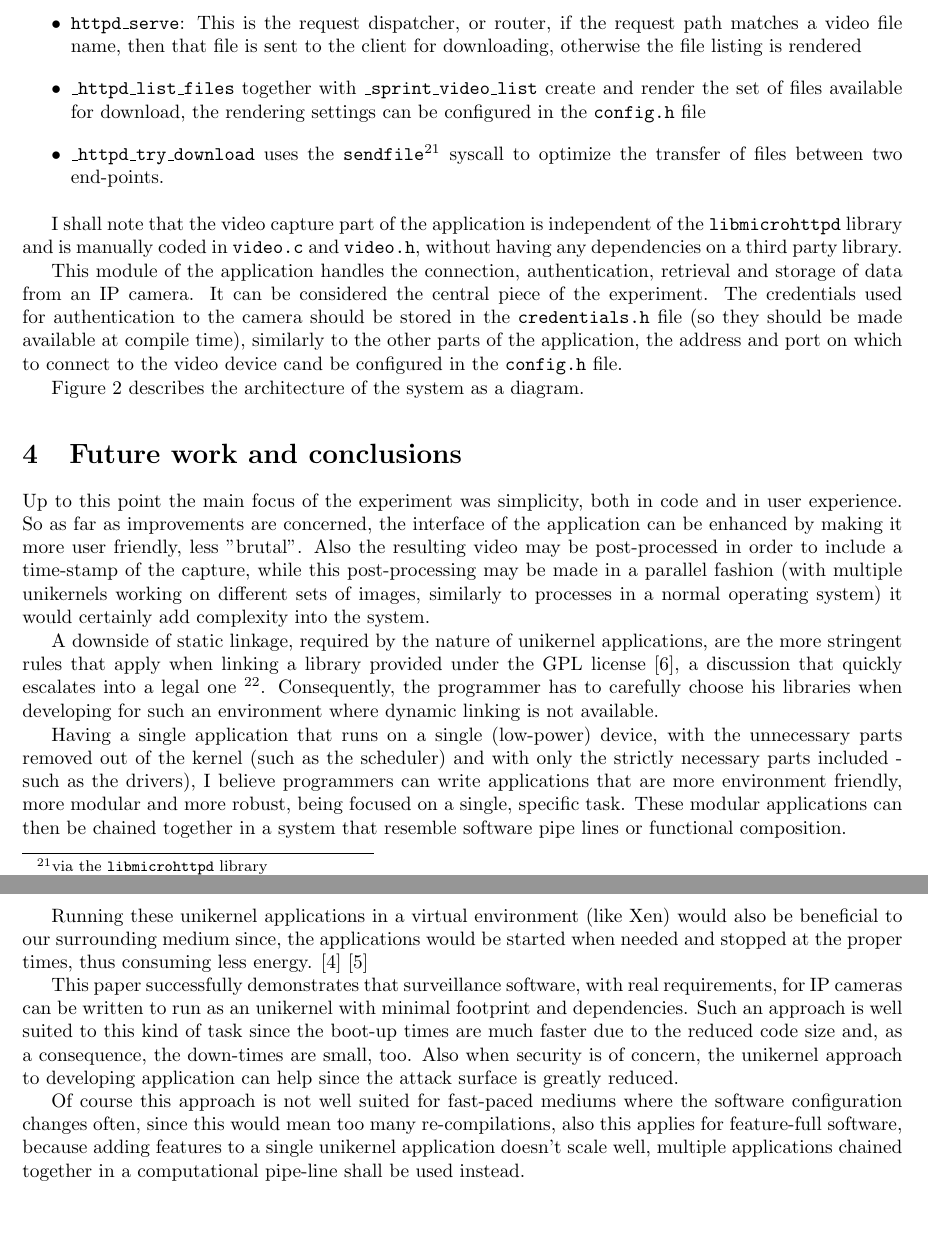
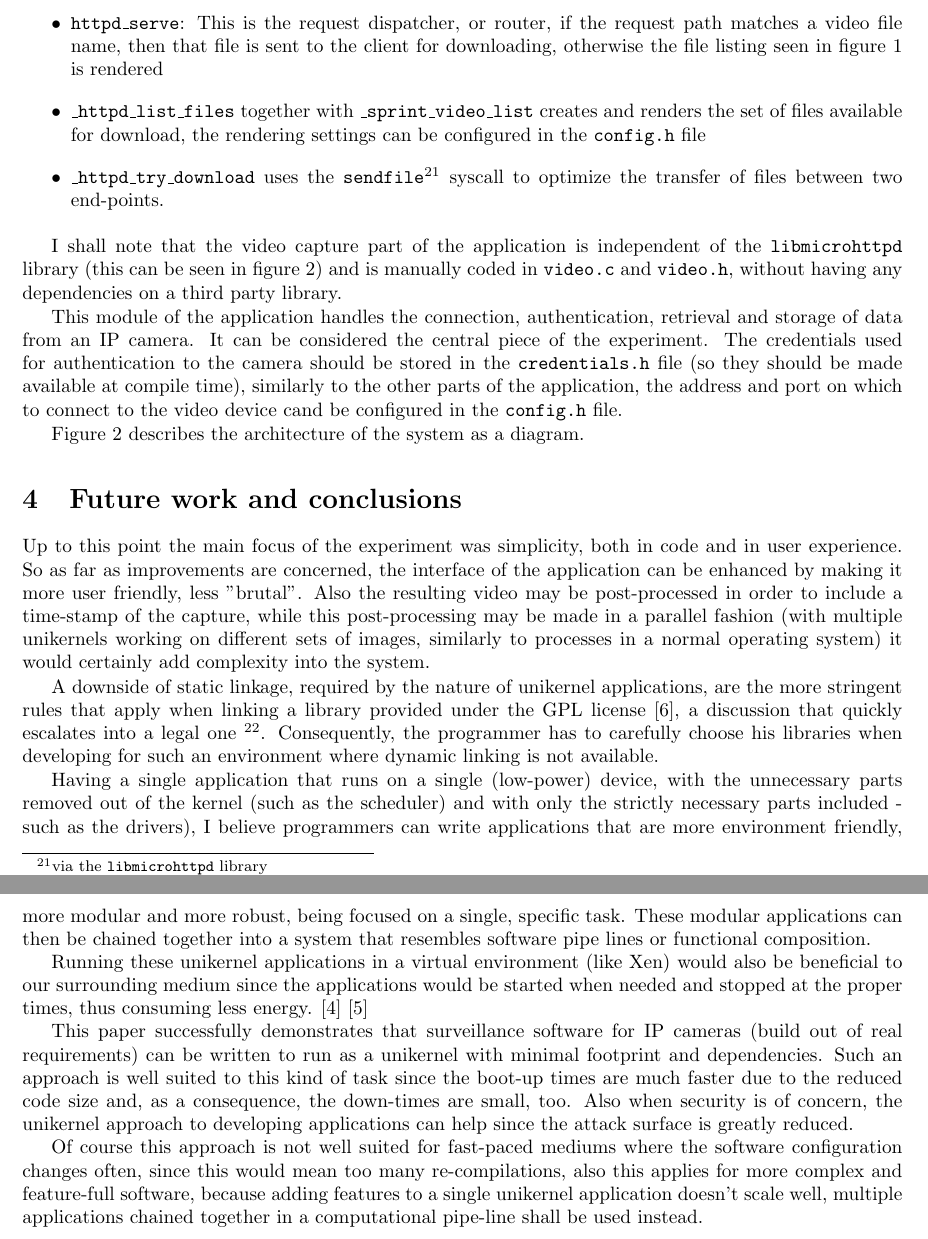
Before and after one commit to paulbarbu/rump-camera, a LaTeX paper (paper/Barbu-Paul-Gheorghe-ICDD-2016.tex): two parts of pages 4 and 6 of 6, joined at a grey line, cut so that both start at the same text. Compiled offline with pdfLaTeX.

Commit message:
imrpoved architecture diagram and more fixes for wording

```diff
--- a/paper/Barbu-Paul-Gheorghe-ICDD-2016.tex
+++ b/paper/Barbu-Paul-Gheorghe-ICDD-2016.tex
@@ -214,15 +214,16 @@ The user interface is coded in \texttt{httpd.c} and \texttt{httpd.h}:
 
 \begin{itemize}
 \item \texttt{httpd\_serve}: This is the request dispatcher, or router, if the request path matches a video file name,
-then that file is sent to the client for downloading, otherwise the file listing is rendered
-\item \texttt{\_httpd\_list\_files} together with \texttt{\_sprint\_video\_list} create and render
+then that file is sent to the client for downloading, otherwise the file listing seen in figure \ref{fig:interface} is rendered
+\item \texttt{\_httpd\_list\_files} together with \texttt{\_sprint\_video\_list} creates and renders
 the set of files available for download, the rendering settings can be configured in the \texttt{config.h} file
 \item \texttt{\_httpd\_try\_download} uses the \texttt{sendfile}\footnote{via the \texttt{libmicrohttpd} library}
 syscall to optimize the transfer of files between two end-points.
 \end{itemize}
 
 I shall note that the video capture part of the application is independent of the \texttt{libmicrohttpd}
-library and is manually coded in \texttt{video.c} and \texttt{video.h},
+library (this can be seen in figure \ref{fig:archdiagram}) and is manually coded in
+\texttt{video.c} and \texttt{video.h},
 without having any dependencies on a third party library.
 
 This module of the application handles the connection, authentication, retrieval and storage of data
@@ -262,21 +263,21 @@ Having a single application that runs on a single (low-power) device, with the u
 of the kernel (such as the scheduler) and with only the strictly necessary parts included - such as the drivers),
 I believe programmers can write applications that are more environment friendly,
 more modular and more robust, being focused on a single, specific task. These modular applications can
-then be chained together in a system that resemble software pipe lines or functional composition.
+then be chained together into a system that resembles software pipe lines or functional composition.
 
 Running these unikernel applications in a virtual environment (like Xen) would also be
-beneficial to our surrounding medium since, the applications would be started when
+beneficial to our surrounding medium since the applications would be started when
 needed and stopped at the proper times, thus consuming less energy. \cite{DataCenterEnergyForeCast} \cite{JinWenChen}
 
-This paper successfully demonstrates that surveillance software, with real requirements,
- for IP cameras can be written to run as an unikernel with minimal footprint and dependencies.
+This paper successfully demonstrates that surveillance software for IP cameras
+(build out of real requirements) can be written to run as a unikernel with minimal footprint and dependencies.
  Such an approach is well suited to this kind of task since the boot-up times
  are much faster due to the reduced code size and, as a consequence, the down-times are small, too.
- Also when security is of concern, the unikernel approach to developing application can help since
+ Also when security is of concern, the unikernel approach to developing applications can help since
  the attack surface is greatly reduced.
 
  Of course this approach is not well suited for fast-paced mediums where the software configuration changes often,
- since this would mean too many re-compilations, also this applies for feature-full software,
+ since this would mean too many re-compilations, also this applies for more complex and feature-full software,
  because adding features to a single unikernel application doesn't scale well,
  multiple applications chained together in a computational pipe-line shall be used instead.
 
```
Also changed, not shown: paper/imgs/rumpcamera-arch.png, paper/Barbu-Paul-Gheorghe-ICDD-2016.tex (4 more changed lines).
